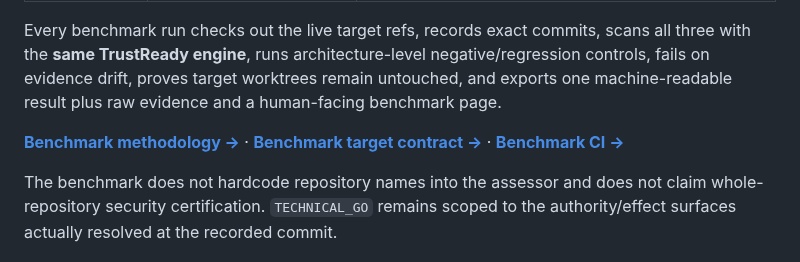
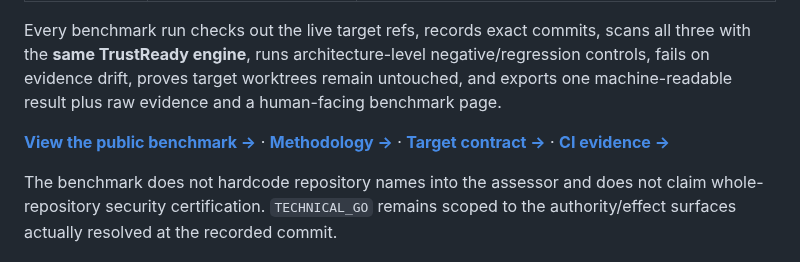
Before and after one commit to mikelninh/digital-worker-factory, a Markdown page: README.md, the part around the change. Drawn GitHub-style.

Commit message:
Link the public TrustReady Benchmark
Connect the TrustReady source README to the published Benchmark v1 proof surface, methodology, target contract and CI evidence.

```diff
--- a/README.md
+++ b/README.md
@@ -20,7 +20,7 @@ TrustReady now has a reproducible real-repository compatibility benchmark across
 
 Every benchmark run checks out the live target refs, records exact commits, scans all three with the **same TrustReady engine**, runs architecture-level negative/regression controls, fails on evidence drift, proves target worktrees remain untouched, and exports one machine-readable result plus raw evidence and a human-facing benchmark page.
 
-**[Benchmark methodology →](benchmark/README.md)** · **[Benchmark target contract →](benchmark/targets.json)** · **[Benchmark CI →](https://github.com/mikelninh/digital-worker-factory/actions/workflows/trustready-benchmark.yml)**
+**[View the public benchmark →](https://mikelninh.github.io/trustready/benchmark/)** · **[Methodology →](benchmark/README.md)** · **[Target contract →](benchmark/targets.json)** · **[CI evidence →](https://github.com/mikelninh/digital-worker-factory/actions/workflows/trustready-benchmark.yml)**
 
 The benchmark does not hardcode repository names into the assessor and does not claim whole-repository security certification. `TECHNICAL_GO` remains scoped to the authority/effect surfaces actually resolved at the recorded commit.
 
```
